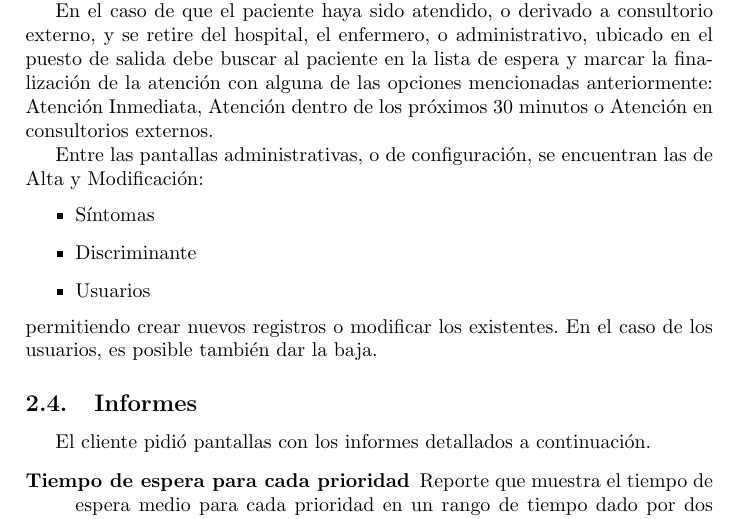
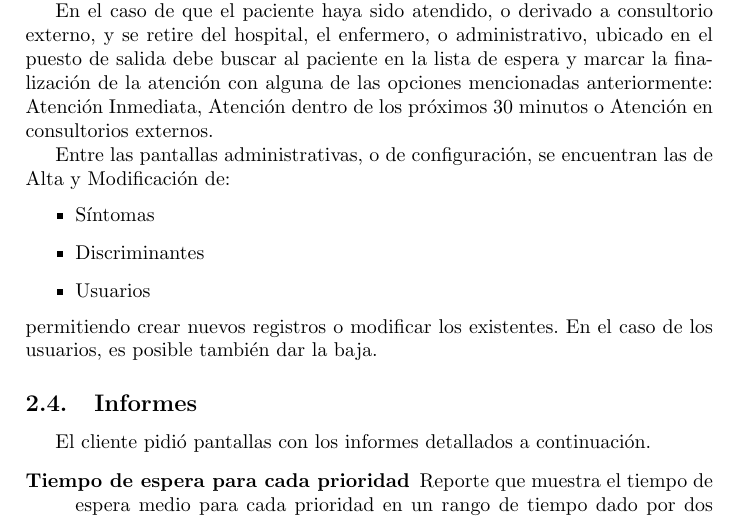
Before and after one commit to nestor-m/triage, a LaTeX paper (doc/doc.tex, which reads doc/planteo.tex): part of page 7 of 15, cut so that both start at the same text. Compiled offline with pdfLaTeX.

Commit message:
arreglos después de los comentarios de fidel

```diff
--- a/doc/planteo.tex
+++ b/doc/planteo.tex
@@ -36,10 +36,10 @@ La pantalla de Triage está divida en tres: Impresión Visual, Síntomas y Signo
 
 En el caso de que el paciente haya sido atendido, o derivado a consultorio externo, y se retire del hospital, el enfermero, o administrativo, ubicado en el puesto de salida debe buscar al paciente en la lista de espera y marcar la finalización de la atención con alguna de las opciones mencionadas anteriormente: Atención Inmediata, Atención dentro de los próximos 30 minutos o Atención en consultorios externos.
 
-Entre las pantallas administrativas, o de configuración, se encuentran las de Alta y Modificación:
+Entre las pantallas administrativas, o de configuración, se encuentran las de Alta y Modificación de:
 \begin{itemize}
 \item Síntomas
-\item Discriminante
+\item Discriminantes
 \item Usuarios
 \end{itemize}
 %
```
Also changed, not shown: doc/doc.pdf, doc/planteo.tex (2 more changed lines), 2 other files.
